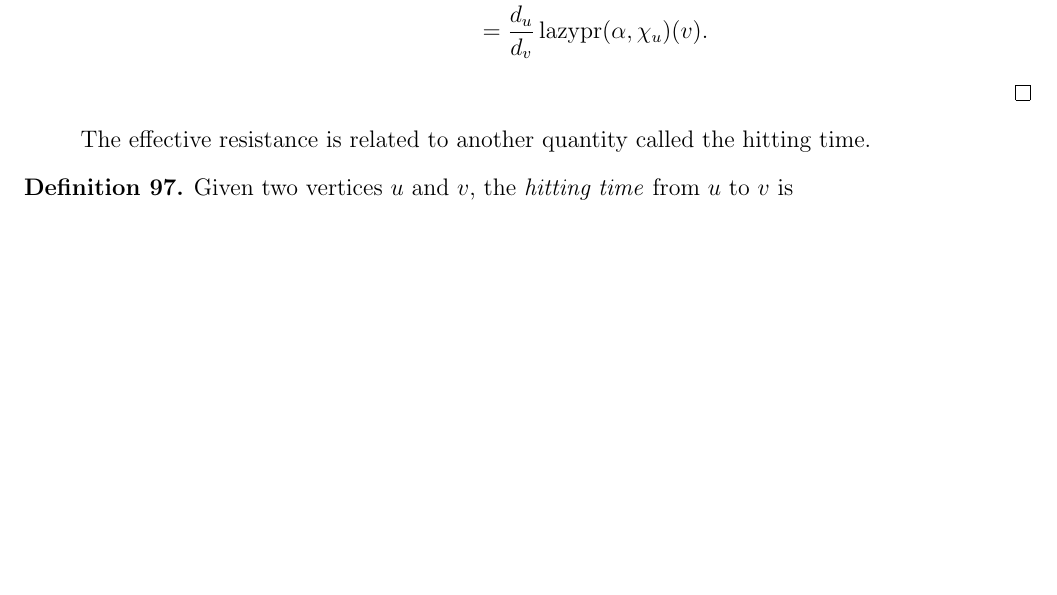
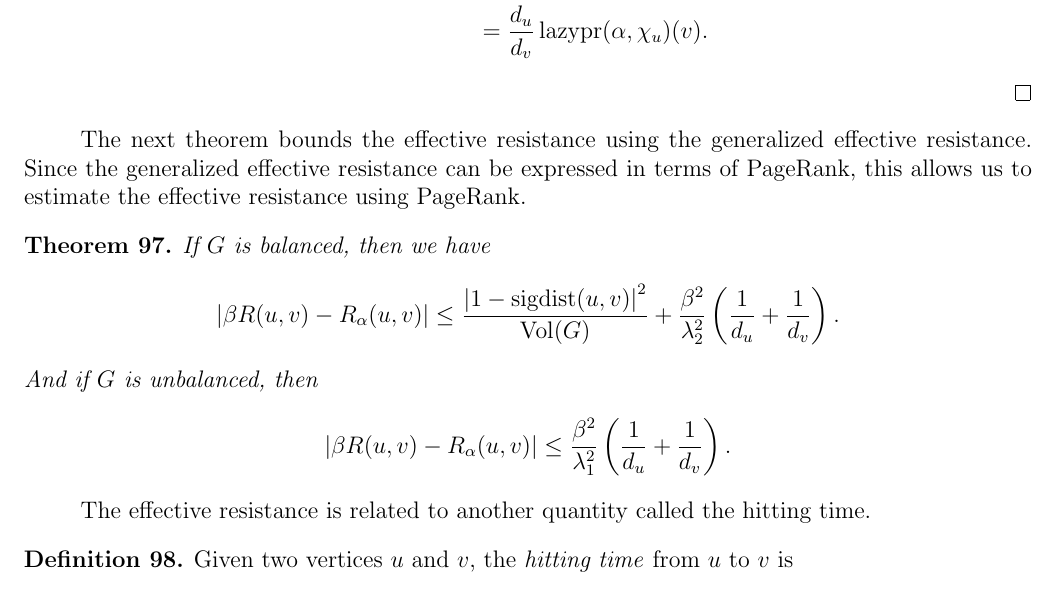
Before and after one commit to RyanChimienti/math-research-spring-2020, a LaTeX document (document.tex): part of page 34 of 37, cut so that both start at the same text, the shorter picture padded with empty space. Compiled offline with pdfLaTeX.

Commit message:
Added theorem bounding effective resistance with generalized effective resistance, in the balanced and unbalanced cases. Did not add proof.

```diff
--- a/document.tex
+++ b/document.tex
@@ -1448,6 +1448,21 @@ $$
 \end{align*}
 \end{proof}
 
+The next theorem bounds the effective resistance using the generalized effective resistance. Since the generalized effective resistance can be expressed in terms of PageRank, this allows us to estimate the effective resistance using PageRank.
+
+\begin{thm}
+If $G$ is balanced, then we have
+$$
+\abs*{\beta R(u, v) - R_\alpha (u, v)}
+\leq \frac{\abs*{1 - \sigdist(u, v)}^2}{\vol(G)} + \frac{\beta^2}{\lambda_2^2}\left( \frac{1}{d_u} + \frac{1}{d_v} \right).
+$$
+And if $G$ is unbalanced, then
+$$
+\abs*{\beta R(u, v) - R_\alpha (u, v)}
+\leq \frac{\beta^2}{\lambda_1^2}\left( \frac{1}{d_u} + \frac{1}{d_v} \right).
+$$
+\end{thm}
+
 The effective resistance is related to another quantity called the hitting time.
 
 \begin{defn}
```
Also changed, not shown: document.pdf.
